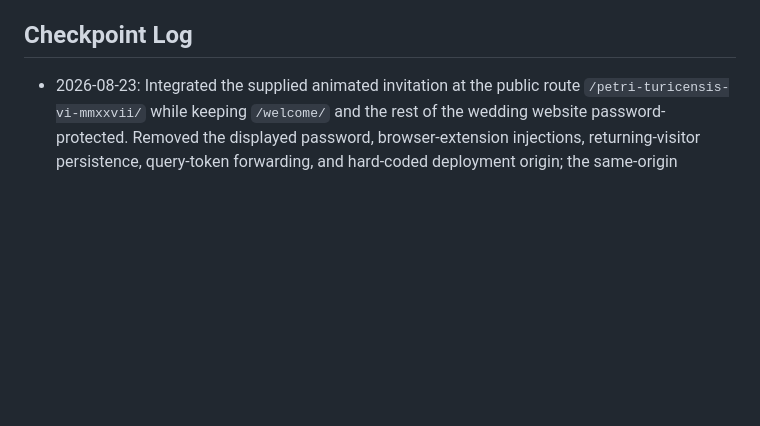
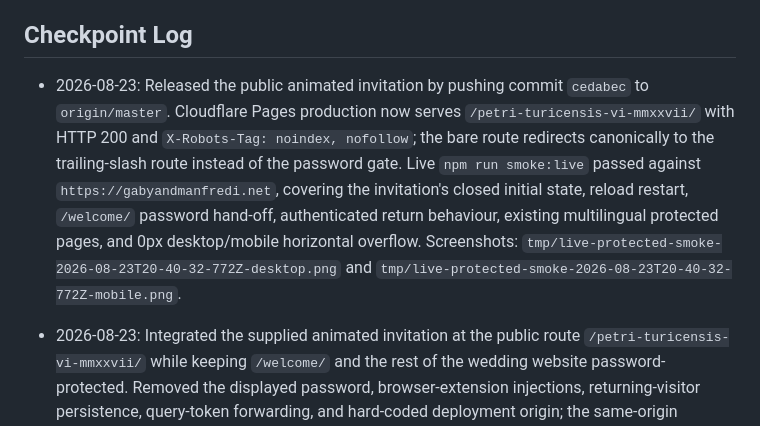
Before and after one commit to ManfrediC/wedding-website, a Markdown page: CONTINUITY.md, the part around the change. Rendered like a GitHub page; blank space fills up the shorter version.

Commit message:
Record invitation production deployment

```diff
--- a/CONTINUITY.md
+++ b/CONTINUITY.md
@@ -42,6 +42,8 @@ Implement the Cloudflare D1 RSVP system:
 - Wedding-week contact.
 
 ## Checkpoint Log
+
+- 2026-08-23: Released the public animated invitation by pushing commit `cedabec` to `origin/master`. Cloudflare Pages production now serves `/petri-turicensis-vi-mmxxvii/` with HTTP 200 and `X-Robots-Tag: noindex, nofollow`; the bare route redirects canonically to the trailing-slash route instead of the password gate. Live `npm run smoke:live` passed against `https://gabyandmanfredi.net`, covering the invitation's closed initial state, reload restart, `/welcome/` password hand-off, authenticated return behaviour, existing multilingual protected pages, and 0px desktop/mobile horizontal overflow. Screenshots: `tmp/live-protected-smoke-2026-08-23T20-40-32-772Z-desktop.png` and `tmp/live-protected-smoke-2026-08-23T20-40-32-772Z-mobile.png`.
 
 - 2026-08-23: Integrated the supplied animated invitation at the public route `/petri-turicensis-vi-mmxxvii/` while keeping `/welcome/` and the rest of the wedding website password-protected. Removed the displayed password, browser-extension injections, returning-visitor persistence, query-token forwarding, and hard-coded deployment origin; the same-origin continuation now goes to `/welcome/`, and the animation restarts on every reload or later visit. Preserved replay, reduced-motion support, CSP, and `noindex`; production middleware and the protected preview allow only the exact bare and trailing-slash invitation paths. Added focused Playwright and protected-smoke coverage. Verified with `git diff --check` (line-ending warnings only), `npm run check`, `npm run build`, focused Chrome desktop/mobile invitation E2E (`4 passed`), `npm run smoke:protected` (desktop/mobile overflow 0), source/build integrity and forbidden-content scans, and visual review at 1440×900 and 390×844. The scope watchdog and adversarial reviewer both passed the implementation with no findings. No deployment or commit was performed.
 
```
